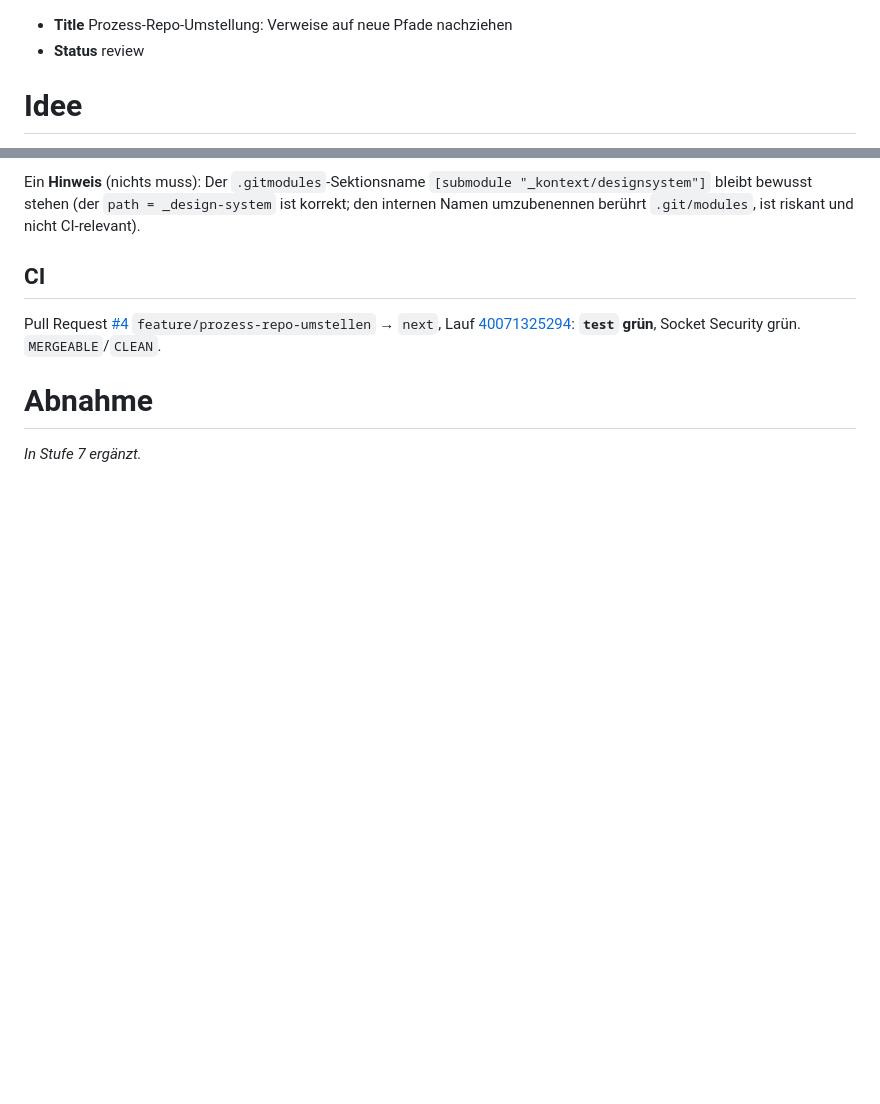
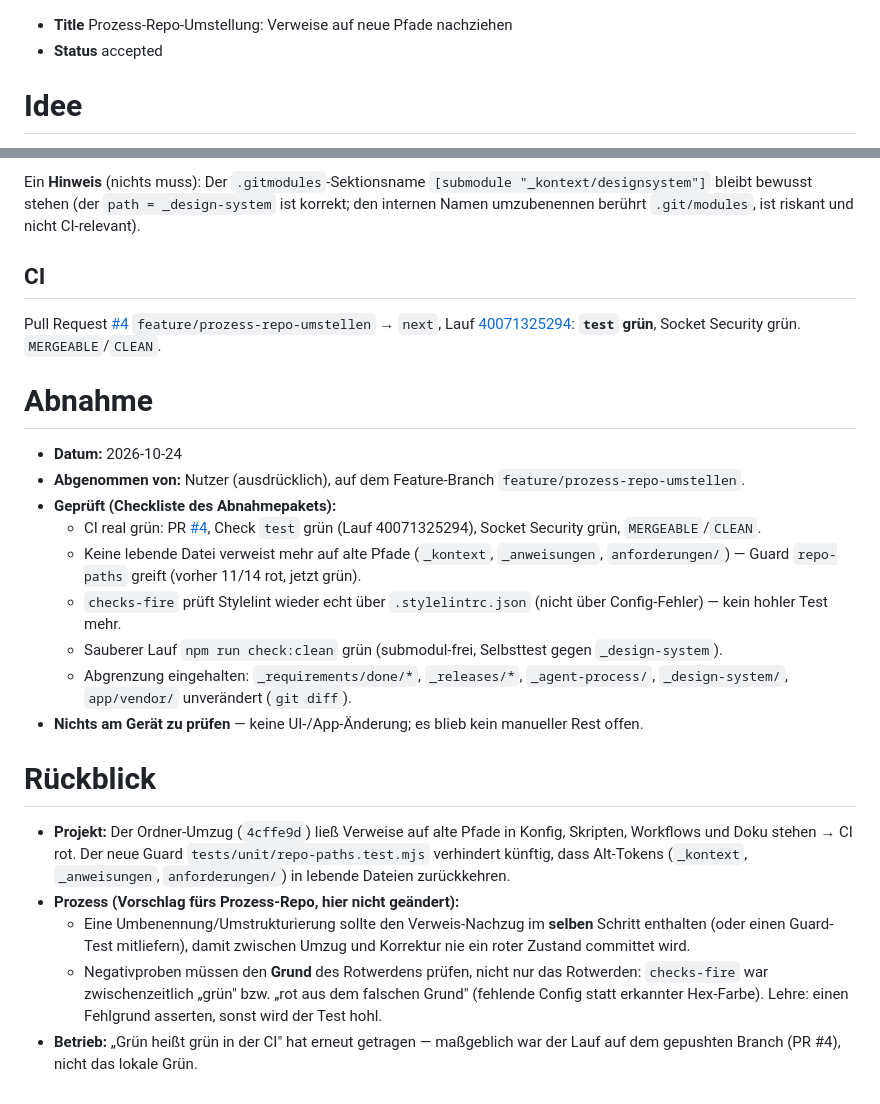
Before and after one commit to tuxfy/bouldering_berlin, a Markdown page: _requirements/003-prozess-repo-umstellen.md, 2 parts joined by grey strips. GitHub-like rendering; blank space fills up the shorter version.

Commit message:
chore(prozess-repo-umstellen): Status accepted, Abnahme + Rückblick (7c, 7d)

```diff
--- a/_requirements/003-prozess-repo-umstellen.md
+++ b/_requirements/003-prozess-repo-umstellen.md
@@ -1,5 +1,5 @@
 -   **Title** Prozess-Repo-Umstellung: Verweise auf neue Pfade nachziehen
--   **Status** review
+-   **Status** accepted
 
 # Idee
 
@@ -138,4 +138,20 @@ Pull Request [#4](https://github.com/tuxfy/bouldering_berlin/pull/4) `feature/pr
 
 # Abnahme
 
-*In Stufe 7 ergänzt.*
+-   **Datum:** 2026-10-24
+-   **Abgenommen von:** Nutzer (ausdrücklich), auf dem Feature-Branch `feature/prozess-repo-umstellen`.
+-   **Geprüft (Checkliste des Abnahmepakets):**
+    -   CI real grün: PR [#4](https://github.com/tuxfy/bouldering_berlin/pull/4), Check `test` grün (Lauf 40071325294), Socket Security grün, `MERGEABLE`/`CLEAN`.
+    -   Keine lebende Datei verweist mehr auf alte Pfade (`_kontext`, `_anweisungen`, `anforderungen/`) — Guard `repo-paths` greift (vorher 11/14 rot, jetzt grün).
+    -   `checks-fire` prüft Stylelint wieder echt über `.stylelintrc.json` (nicht über Config-Fehler) — kein hohler Test mehr.
+    -   Sauberer Lauf `npm run check:clean` grün (submodul-frei, Selbsttest gegen `_design-system`).
+    -   Abgrenzung eingehalten: `_requirements/done/*`, `_releases/*`, `_agent-process/`, `_design-system/`, `app/vendor/` unverändert (`git diff`).
+-   **Nichts am Gerät zu prüfen** — keine UI-/App-Änderung; es blieb kein manueller Rest offen.
+
+# Rückblick
+
+-   **Projekt:** Der Ordner-Umzug (`4cffe9d`) ließ Verweise auf alte Pfade in Konfig, Skripten, Workflows und Doku stehen → CI rot. Der neue Guard `tests/unit/repo-paths.test.mjs` verhindert künftig, dass Alt-Tokens (`_kontext`, `_anweisungen`, `anforderungen/`) in lebende Dateien zurückkehren.
+-   **Prozess (Vorschlag fürs Prozess-Repo, hier nicht geändert):**
+    -   Eine Umbenennung/Umstrukturierung sollte den Verweis-Nachzug im **selben** Schritt enthalten (oder einen Guard-Test mitliefern), damit zwischen Umzug und Korrektur nie ein roter Zustand committet wird.
+    -   Negativproben müssen den **Grund** des Rotwerdens prüfen, nicht nur das Rotwerden: `checks-fire` war zwischenzeitlich „grün" bzw. „rot aus dem falschen Grund" (fehlende Config statt erkannter Hex-Farbe). Lehre: einen Fehlgrund asserten, sonst wird der Test hohl.
+-   **Betrieb:** „Grün heißt grün in der CI" hat erneut getragen — maßgeblich war der Lauf auf dem gepushten Branch (PR #4), nicht das lokale Grün.
```
